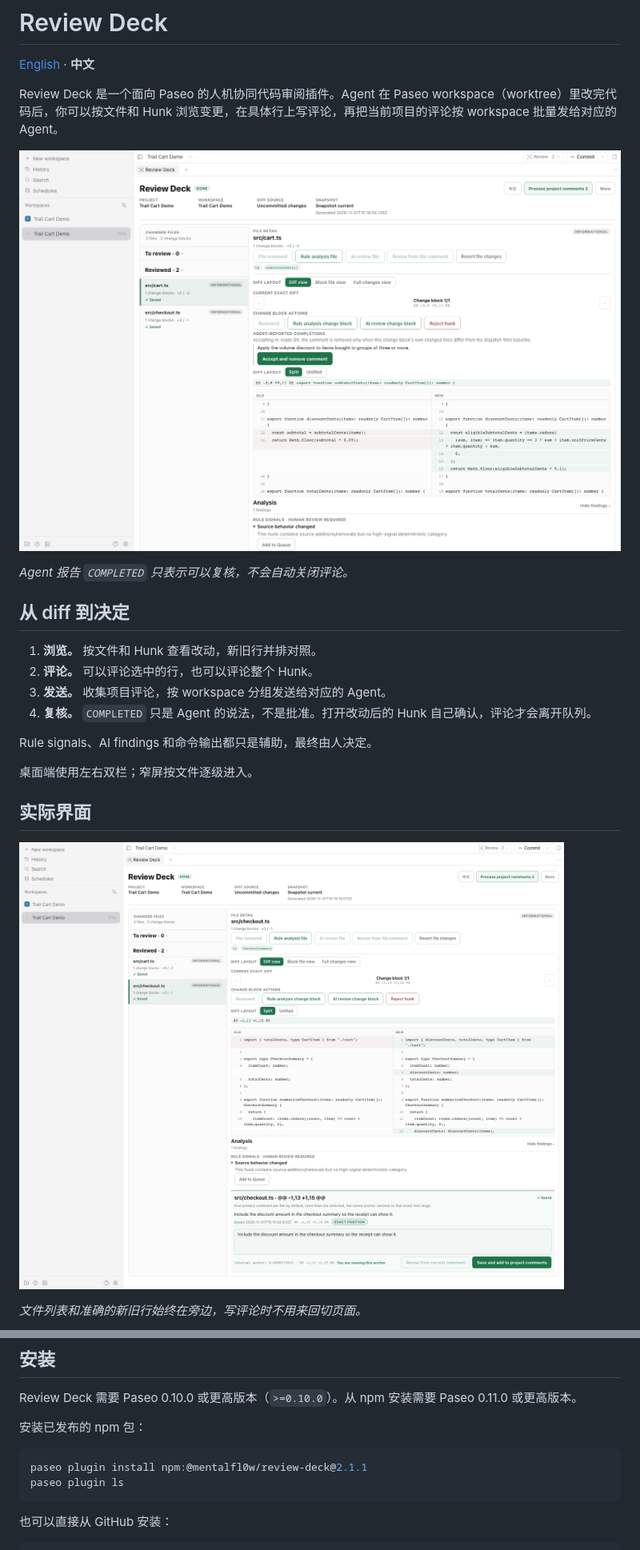
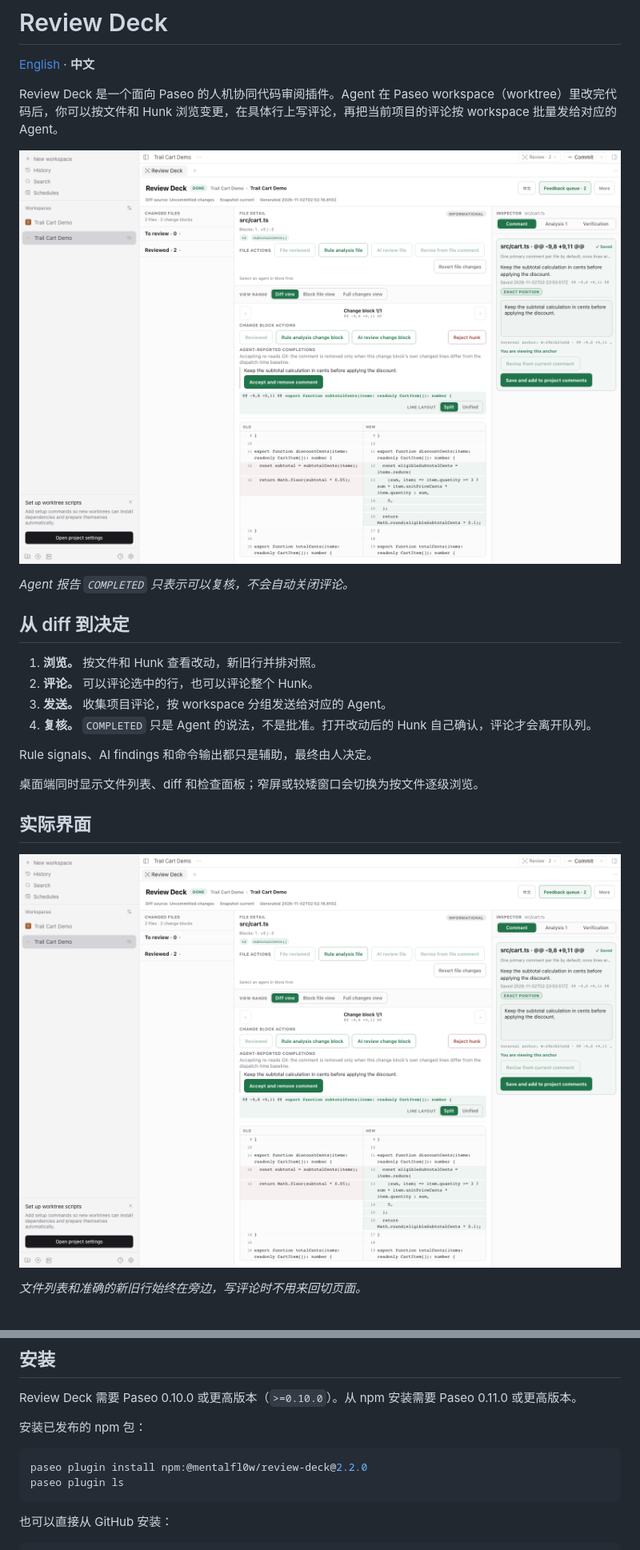
Before and after one commit to mentalfl0w/review-deck, a Markdown page: README.zh-CN.md, 2 parts joined by grey strips. Shown at 80% size. Rendered like a GitHub page; pictures changed too: images/review-deck-comment.png, images/review-deck.png.

````diff
--- a/README.zh-CN.md
+++ b/README.zh-CN.md
@@ -17,7 +17,7 @@ Review Deck 是一个面向 Paseo 的人机协同代码审阅插件。Agent 在
 
 Rule signals、AI findings 和命令输出都只是辅助，最终由人决定。
 
-桌面端使用左右双栏；窄屏按文件逐级进入。
+桌面端同时显示文件列表、diff 和检查面板；窄屏或较矮窗口会切换为按文件逐级浏览。
 
 ## 实际界面
 
@@ -177,7 +177,7 @@ Review Deck 需要 Paseo 0.10.0 或更高版本（`>=0.10.0`）。从 npm 安装
 安装已发布的 npm 包：
 
 ```sh
-paseo plugin install npm:@mentalfl0w/review-deck@2.1.1
+paseo plugin install npm:@mentalfl0w/review-deck@2.2.0
 paseo plugin ls
 ```
 
````
Also changed, not shown: README.md (+2 -2 lines), images/review-deck-analysis.png, images/review-deck-queue.png, images/review-deck-scope.png.
